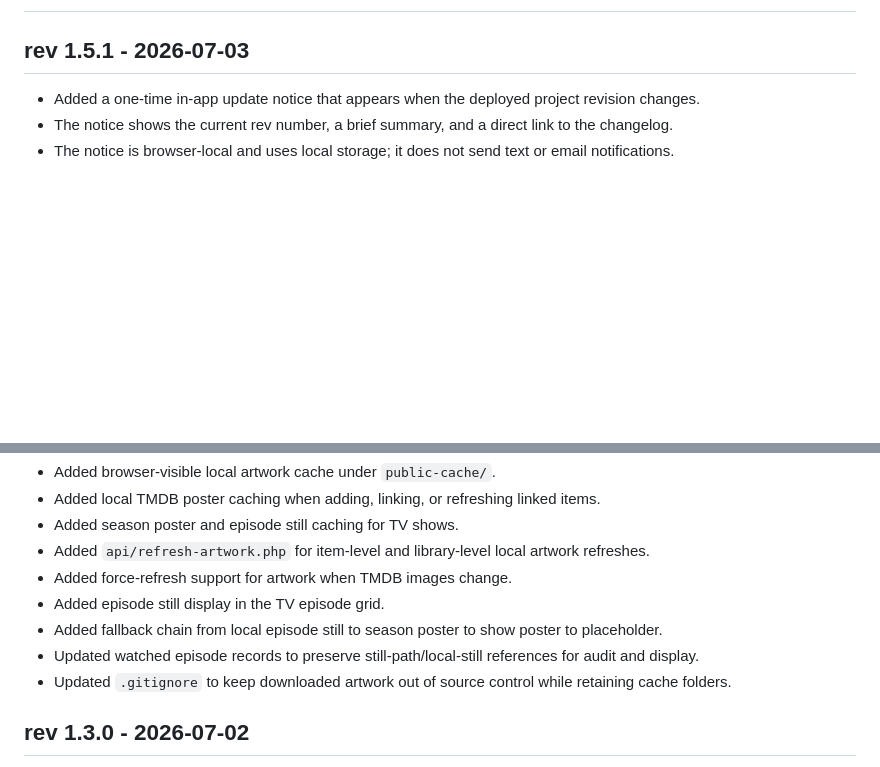
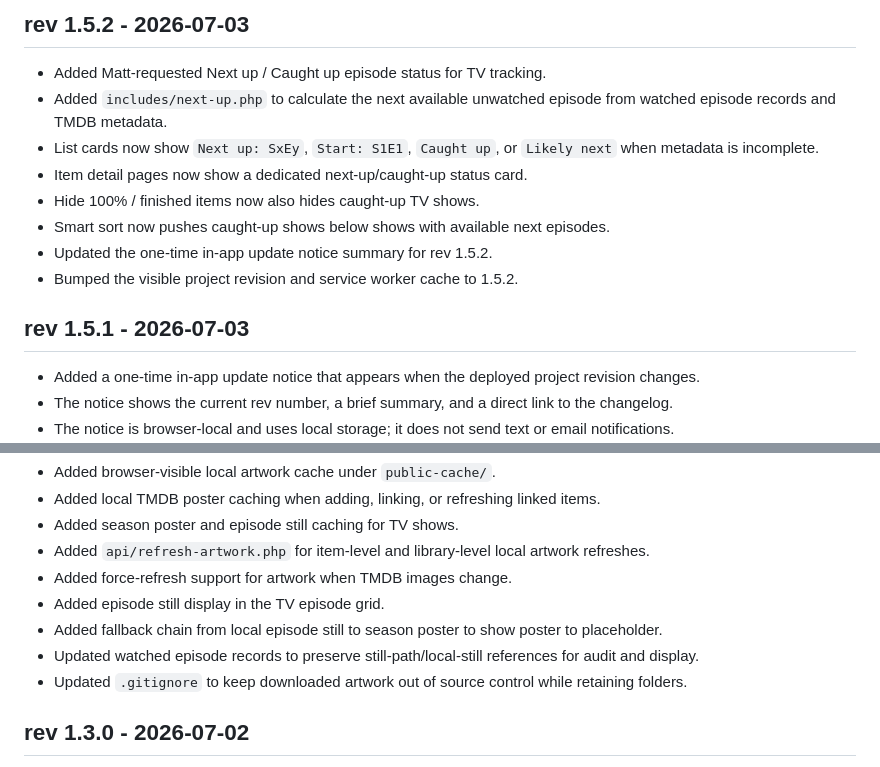
Before and after one commit to jasrasr/website, a Markdown page: tv-binge-board/CHANGELOG.md, 2 parts joined by grey strips. GitHub-like rendering; blank space fills up the shorter version.

Commit message:
Update changelog for next-up status

```diff
--- a/tv-binge-board/CHANGELOG.md
+++ b/tv-binge-board/CHANGELOG.md
@@ -5,10 +5,21 @@ Description: Human-readable release history rendered by changelog.php.
 Author: Jason Lamb / ChatGPT
 Created: 2026-07-02
 Modified: 2026-07-03
-Revision: 1.5.1
+Revision: 1.5.2
 -->
 
 # Changelog
+
+## rev 1.5.2 - 2026-07-03
+
+- Added Matt-requested Next up / Caught up episode status for TV tracking.
+- Added `includes/next-up.php` to calculate the next available unwatched episode from watched episode records and TMDB metadata.
+- List cards now show `Next up: SxEy`, `Start: S1E1`, `Caught up`, or `Likely next` when metadata is incomplete.
+- Item detail pages now show a dedicated next-up/caught-up status card.
+- Hide 100% / finished items now also hides caught-up TV shows.
+- Smart sort now pushes caught-up shows below shows with available next episodes.
+- Updated the one-time in-app update notice summary for rev 1.5.2.
+- Bumped the visible project revision and service worker cache to 1.5.2.
 
 ## rev 1.5.1 - 2026-07-03
 
@@ -120,8 +129,7 @@ Revision: 1.5.1
 - Added episode still display in the TV episode grid.
 - Added fallback chain from local episode still to season poster to show poster to placeholder.
 - Updated watched episode records to preserve still-path/local-still references for audit and display.
-- Updated `.gitignore` to keep downloaded artwork out of source control while retaining cache folders.
-
+- Updated `.gitignore` to keep downloaded artwork out of source control while retaining folders.
 
 ## rev 1.3.0 - 2026-07-02
 
```
Also changed, not shown: other parts of tv-binge-board/CHANGELOG.md (+0 -2 lines).
